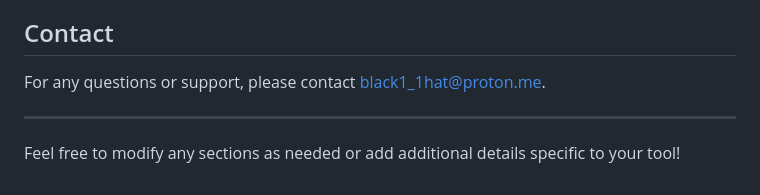
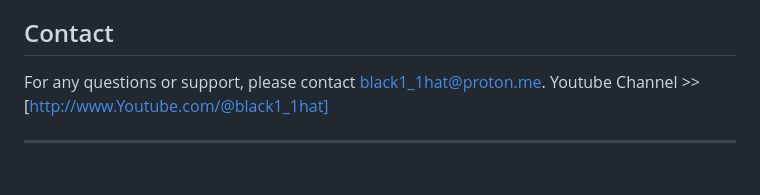
Before and after one commit to bohmiiidd/EEr7iii, a Markdown page: README.md, the part around the change. Rendered like a GitHub page.

```diff
--- a/README.md
+++ b/README.md
@@ -91,7 +91,6 @@ This project is licensed under the MIT License - see the [http://nsa.gov](LICENS
 ## Contact
 
 For any questions or support, please contact [black1_1hat@proton.me](mailto:your-email@example.com).
+Youtube Channel >> [http://www.Youtube.com/@black1_1hat]
 
 ---
-
-Feel free to modify any sections as needed or add additional details specific to your tool!
```
